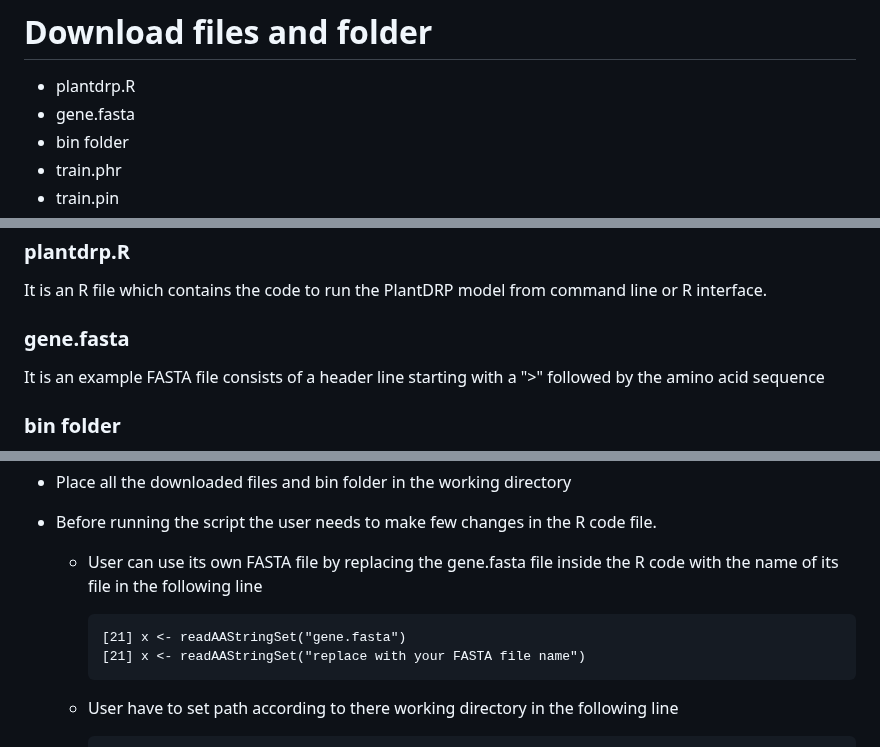
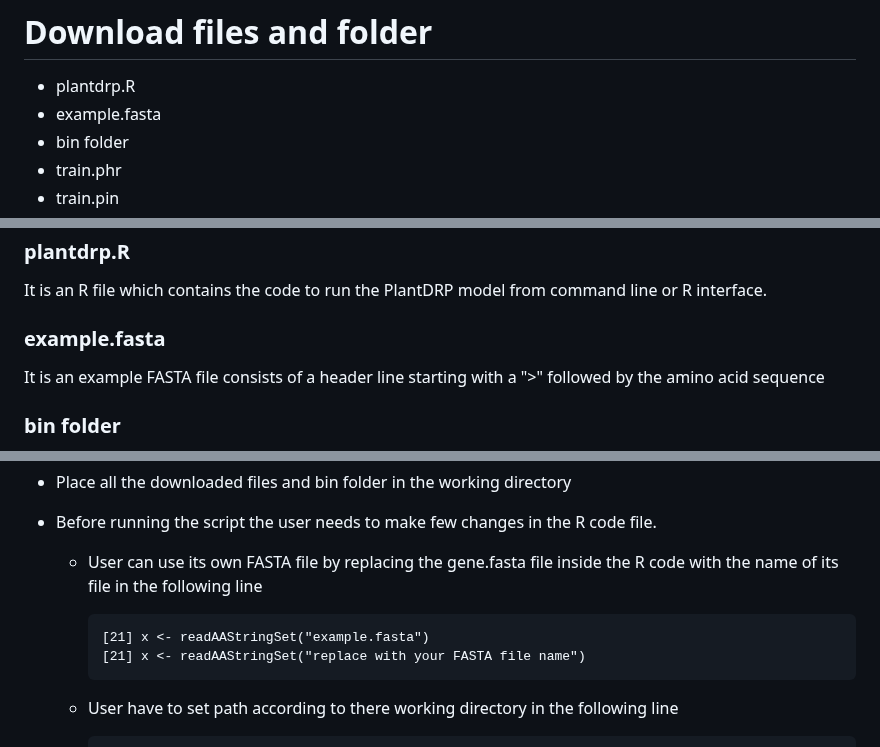
Before and after one commit to PrabinaMeher/PlantDRP, a Markdown page: README.md, 3 parts joined by grey strips. Rendered like a GitHub page.

```diff
--- a/README.md
+++ b/README.md
@@ -17,7 +17,7 @@ R 4.0.2 version (The program runs only in the R version 4.0.2, no older or lates
 
 # Download files and folder
 - plantdrp.R
-- gene.fasta
+- example.fasta
 - bin folder
 - train.phr
 - train.pin
@@ -30,7 +30,7 @@ R 4.0.2 version (The program runs only in the R version 4.0.2, no older or lates
 ### plantdrp.R
 It is an R file which contains the code to run the PlantDRP model from command line or R interface.
 
-### gene.fasta
+### example.fasta
 It is an example FASTA file consists of a header line starting with a ">" followed by the amino acid sequence
 
 ### bin folder
@@ -58,7 +58,7 @@ contains the index of features which will be used for the prediction
 
   - User can use its own FASTA file by replacing the gene.fasta file inside the R code with the name of its file in the following line
 
-        [21] x <- readAAStringSet("gene.fasta")
+        [21] x <- readAAStringSet("example.fasta")
         [21] x <- readAAStringSet("replace with your FASTA file name")
 
   -  User have to set path according to there working directory in the following line
```
